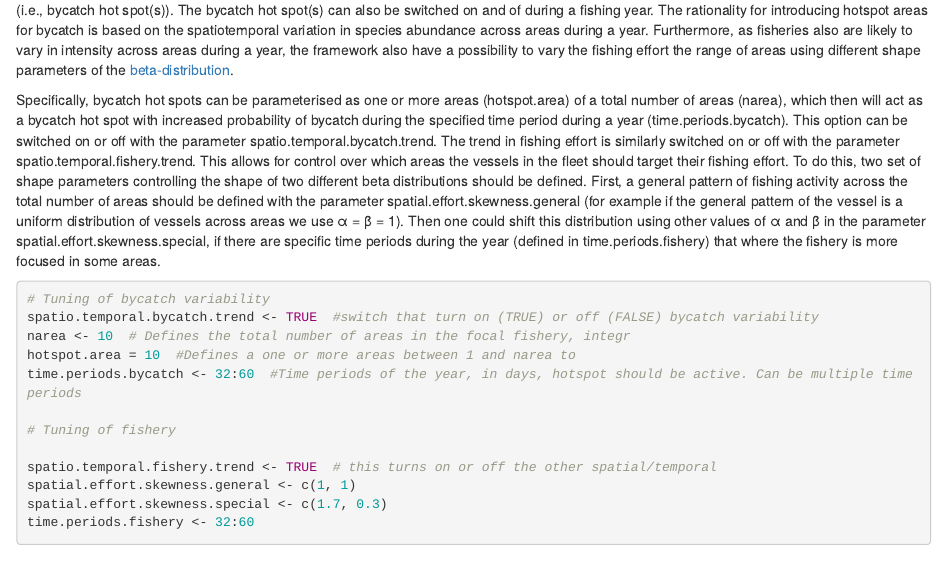
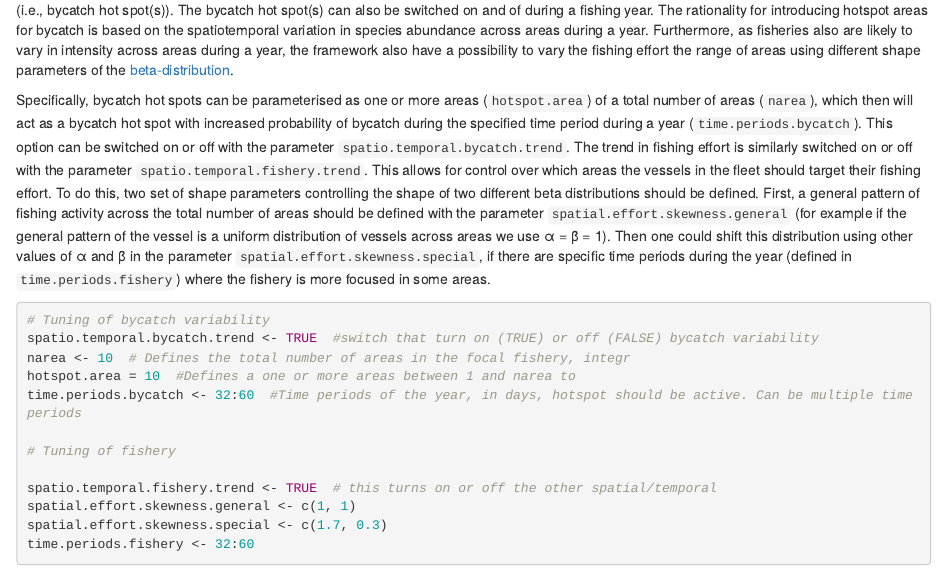
Before and after one commit to tomlclegg/scoti, an R Markdown document (WKPETSAMP3_SCOTI_Norwegian_bycatch_example.rmd): the page in a window 1100 px wide, from 4060 px down. Rendered offline with R 4.5, knitr and Pandoc, with nearby package versions; some code elsewhere in the file could not run offline.

Commit message:
small eds in spatio

````diff
--- a/WKPETSAMP3_SCOTI_Norwegian_bycatch_example.rmd
+++ b/WKPETSAMP3_SCOTI_Norwegian_bycatch_example.rmd
@@ -104,7 +104,7 @@ p1
 
 We extended the original `{scoti}` framework to represent a situation where there is spatial variation in the probability of a bycatch event occurring (i.e., bycatch hot spot(s)). The bycatch hot spot(s) can also be switched on and of during a fishing year. The rationality for introducing hotspot areas for  bycatch is based on the spatiotemporal variation in species abundance across areas during a year. Furthermore, as fisheries also are likely to vary in intensity across areas during a year, the framework also have a possibility to vary the fishing effort the range of areas using different shape parameters of the [beta-distribution](https://en.wikipedia.org/wiki/Beta_distribution).
 
-Specifically, bycatch hot spots can be parameterised as one or more areas (hotspot.area) of a total number of areas (narea), which then will act as a bycatch hot spot with increased probability of bycatch during the specified time period during a year (time.periods.bycatch). This option can be switched on or off with the parameter spatio.temporal.bycatch.trend. The trend in fishing effort is similarly switched on or off with the parameter spatio.temporal.fishery.trend. This allows for control over which areas the vessels in the fleet should target their fishing effort. To do this, two set of shape parameters controlling the shape of two different beta distributions should be defined. First, a general pattern of fishing activity across the total number of areas should be defined with the parameter spatial.effort.skewness.general (for example if the general pattern of the vessel is a uniform distribution of vessels across areas we use α = β = 1). Then one could shift this distribution using other values of α and β in the parameter spatial.effort.skewness.special, if there are specific time periods during the year (defined in time.periods.fishery) that where the fishery is more focused in some areas.
+Specifically, bycatch hot spots can be parameterised as one or more areas (`hotspot.area`) of a total number of areas (`narea`), which then will act as a bycatch hot spot with increased probability of bycatch during the specified time period during a year (`time.periods.bycatch`). This option can be switched on or off with the parameter `spatio.temporal.bycatch.trend`. The trend in fishing effort is similarly switched on or off with the parameter `spatio.temporal.fishery.trend`. This allows for control over which areas the vessels in the fleet should target their fishing effort. To do this, two set of shape parameters controlling the shape of two different beta distributions should be defined. First, a general pattern of fishing activity across the total number of areas should be defined with the parameter `spatial.effort.skewness.general` (for example if the general pattern of the vessel is a uniform distribution of vessels across areas we use α = β = 1). Then one could shift this distribution using other values of α and β in the parameter `spatial.effort.skewness.special`, if there are specific time periods during the year (defined in `time.periods.fishery`) where the fishery is more focused in some areas.
 ```{r,warning=FALSE,message=FALSE,echo=TRUE,results='hide',eval=FALSE}
 
 #Tuning of bycatch variability
````
